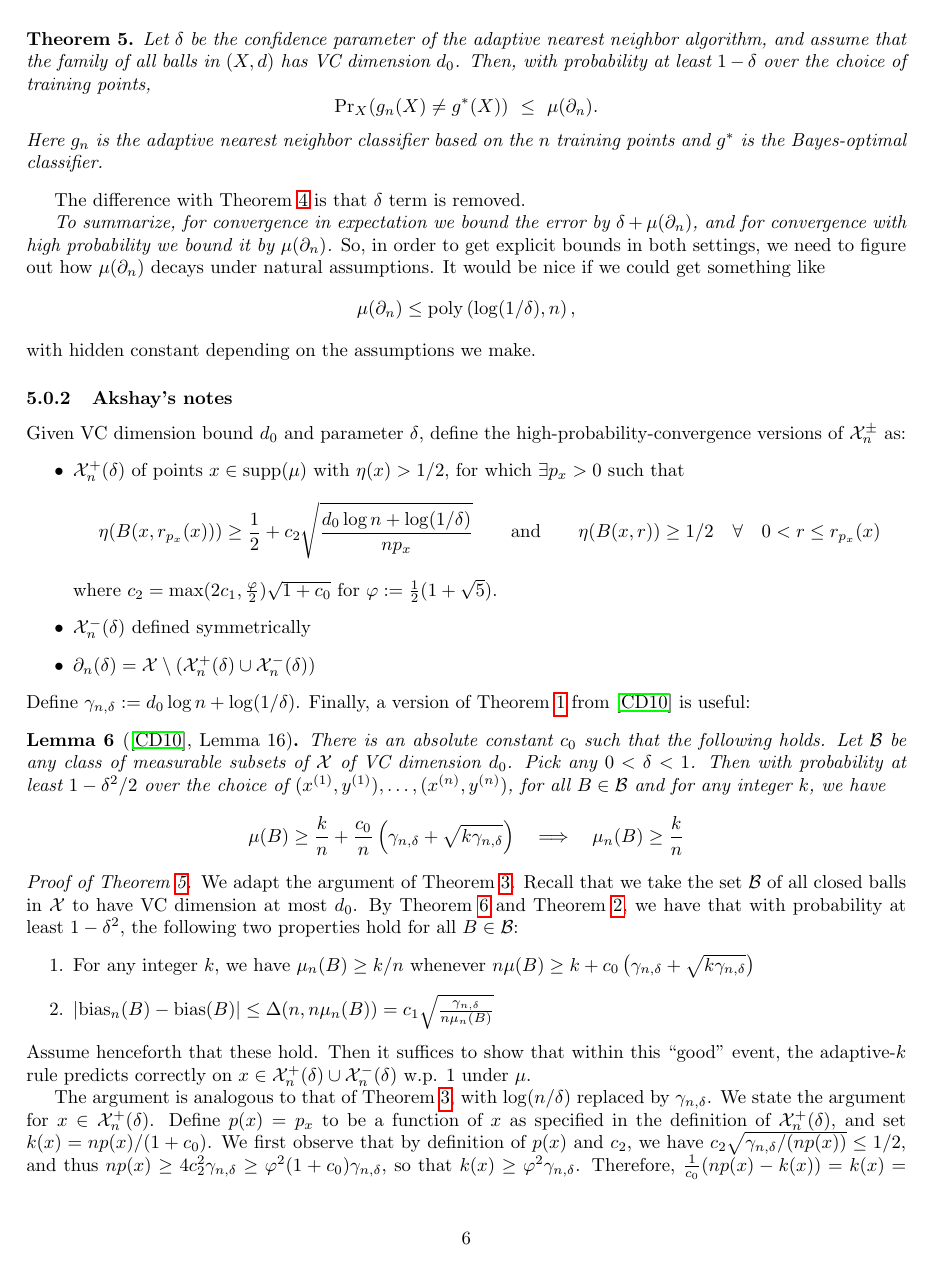
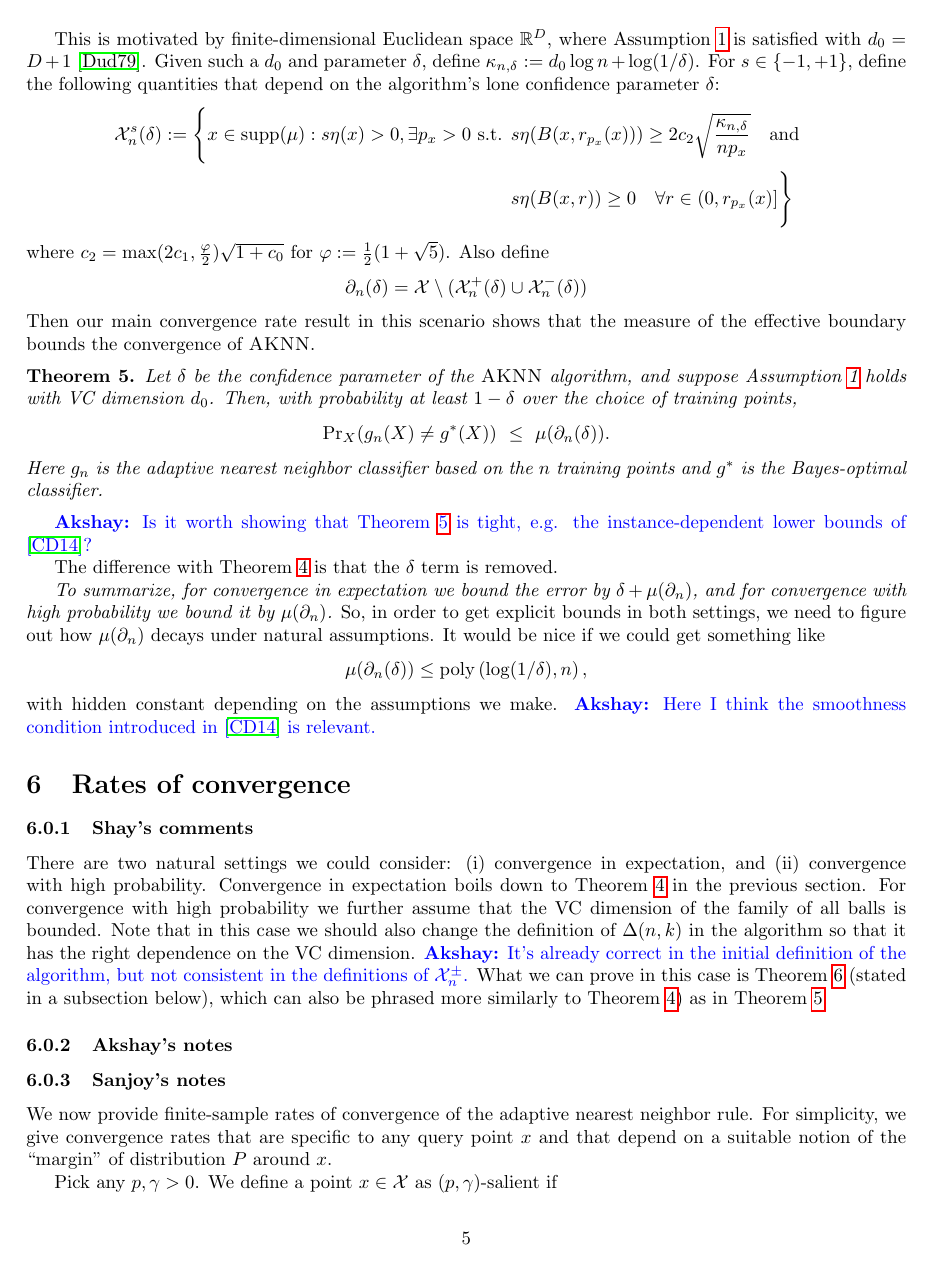
Before and after one commit to yoavfreund/adaptive-kNN, a LaTeX document (adaptive.tex): page 6 of 15 before the commit and page 5 of 15 after it. Compiled offline with pdfLaTeX.

Commit message:
Updates from Overleaf

```diff
--- a/adaptive.tex
+++ b/adaptive.tex
@@ -7,6 +7,10 @@
 \usepackage{hyperref}
 \usepackage{amsthm}
 \usepackage{cleveref}
+
+\usepackage[noend]{algpseudocode}
+\usepackage{algorithm}
+\usepackage{algorithmicx}
 
 \def\R{{\mathbb{R}}}
 \def\pr{{\rm Pr}}
@@ -25,6 +29,7 @@
 \newcommand{\Ex}{\mathbb{E}} % expected value operator
 \newcommand{\eps}{\epsilon}
 \newcommand{\sign}{\mbox{sign}}
+\newcommand{\algname}{\textsc{AKNN}}
 
 \newtheorem{theorem}{Theorem}
 \newtheorem{lemma}[theorem]{Lemma}
@@ -221,4 +201,44 @@ was just defined for sake of analysis). }
+This is motivated by finite-dimensional Euclidean space $\mathbb{R}^{D}$, where \Cref{assump:VCallballs} is satisfied with $d_0 = D+1$ \citep{dudley79}. Given such a $d_0$ and parameter $\delta$, define $\kappa_{n, \delta} := d_0 \log n + \log (1/\delta)$.
+For $s \in \{ -1, +1 \}$, define the following quantities that depend on the algorithm's lone confidence parameter $\delta$:
+\begin{align*}
+\X^{s}_n (\delta)
+:= \Bigg\{
+x \in \supp(\mu) : s \eta(x) > 0 , \exists p_x > 0 \text{ s.t. }
+&s \eta(B(x,r_{p_x}(x))) \geq 2 c_2 \sqrt{\frac{ \kappa_{n, \delta} }{n p_x}}
+\quad\text{and}\quad \\
+&s \eta(B(x,r)) \geq 0 \quad\forall r \in (0, r_{p_x}(x)]
+\Bigg\}
+\end{align*}
+where $c_2 = \max(2c_1, \frac{\varphi}{2} ) \sqrt{1 + c_0}$ for $\varphi := \frac{1}{2} (1 + \sqrt{5})$.
+Also define
+$$ \partial_n (\delta) = \X \setminus (\X^+_n (\delta) \cup \X^-_n (\delta)) $$
+Then our main convergence rate result in this scenario shows that the measure of the effective boundary bounds the convergence of $\algname$.
+
+
+\begin{theorem}\label{thm:fastrate2}
+Let $\delta$ be the confidence parameter of the $\algname$ algorithm, and suppose \Cref{assump:VCallballs} holds with VC dimension $d_0$.
+Then, with probability at least $1-\delta$ over the choice of training points,
+\[ \pr_{X}(g_n(X) \neq g^*(X)) \ \leq \ \mu(\partial_n (\delta)) .\]
+Here $g_n$ is the adaptive nearest neighbor classifier based on the $n$ training points and $g^*$ is the Bayes-optimal classifier.
+\end{theorem}
+
+\akshay{Is it worth showing that \Cref{thm:fastrate2} is tight, e.g. the instance-dependent lower bounds of \cite{ChaudhuriDasgupta2014}?}
+
+
+
+The difference with \Cref{thm:general-error-bound} is that the $\delta$ term is removed.
+
+{\it To summarize, for convergence in expectation we bound the error by $\delta + \mu(\partial_n)$,
+and for convergence with high probability we bound it by $\mu(\partial_n)$.}
+So, in order to get explicit bounds in both settings, we need to figure out how $\mu(\partial_n)$ decays under natural assumptions. It would be nice if we could get something like
+\[\mu(\partial_n (\delta)) \leq \mathrm{poly}\left(\log(1/\delta), n\right),
+\]
+with hidden constant depending on the assumptions we make.
+\akshay{Here I think the smoothness condition introduced in \cite{ChaudhuriDasgupta2014} is relevant.}
+
+
 \section{Rates of convergence}
+
 
 \subsubsection{Shay's comments}
 
@@ -226,60 +246,8 @@ There are two natural settings we could consider: (i) convergence in expectation
 Convergence in expectation boils down to \Cref{thm:general-error-bound} in the previous section.
 For convergence with high probability we further assume that the VC dimension of the family of all balls is bounded.
 Note that in this case we should also change the definition of $\Delta(n,k)$  in the algorithm so that it has the right dependence on the VC dimension. \akshay{It's already correct in the initial definition of the algorithm, but not consistent in the definitions of $\X^{\pm}_n$.} What we can prove in this case is \Cref{thm:fastrate} (stated in a subsection below),
-which can also be phrased more similarly to \Cref{thm:general-error-bound}) as follows:
-\begin{theorem}\label{thm:fastrate2}
-Let $\delta$ be the confidence parameter of the adaptive nearest neighbor algorithm,
-and assume that the family of all balls in $(X,d)$ has VC dimension $d_0$.
-Then, with probability at least $1-\delta$ over the choice of training points,
-\[ \pr_{X}(g_n(X) \neq g^*(X)) \ \leq \ \mu(\partial_n) .\]
-Here $g_n$ is the adaptive nearest neighbor classifier based on the $n$ training points and $g^*$ is the Bayes-optimal classifier.
-\end{theorem}
-The difference with \Cref{thm:general-error-bound} is that $\delta$ term is removed.
+which can also be phrased more similarly to \Cref{thm:general-error-bound}) as in \Cref{thm:fastrate2}.
 
-{\it To summarize, for convergence in expectation we bound the error by $\delta + \mu(\partial_n)$,
-and for convergence with high probability we bound it by $\mu(\partial_n)$.}
-So, in order to get explicit bounds in both settings, we need to figure out how $\mu(\partial_n)$ decays under natural assumptions. It would be nice if we could get something like
-\[\mu(\partial_n) \leq \mathrm{poly}\left(\log(1/\delta), n\right),
-\]
-with hidden constant depending on the assumptions we make.
 
 
 \subsubsection{Akshay's notes}
-
-Given VC dimension bound $d_0$ and parameter $\delta$, define the high-probability-convergence versions of $\X^{\pm}_n$ as:
-\begin{itemize}
-\item
-$\X^+_n (\delta)$ of points $x \in \supp(\mu)$ with $\eta(x) > 1/2$, for which $\exists p_x > 0$ such that
-\begin{align*}
-\eta(B(x,r_{p_x}(x))) \geq \frac{1}{2} + c_2 \sqrt{\frac{d_0 \log n + \log (1/\delta)}{n p_x}}
-\qquad\text{and}\qquad
-\eta(B(x,r)) \geq 1/2 \quad\forall\quad 0 < r \leq r_{p_x}(x)
-\end{align*}
-where $c_2 = \max(2c_1, \frac{\varphi}{2} ) \sqrt{1 + c_0}$ for $\varphi := \frac{1}{2} (1 + \sqrt{5})$.
-\item
-$\X^-_n (\delta)$ defined symmetrically
-\item
-$\partial_n (\delta) = \X \setminus (\X^+_n (\delta) \cup \X^-_n (\delta))$
-\end{itemize}
-Define $\gamma_{n, \delta} := d_0 \log n + \log (1/\delta)$. %\akshay{We would like this to be $d_0 \log n + \log (1/\delta)$; the difference is in \Cref{lemma:points-in-balls}.}
-Finally, a version of \Cref{lemma:points-in-balls} from \cite{ChaudhuriDasgupta2010} is useful:
-\begin{lemma}[\cite{ChaudhuriDasgupta2010}, Lemma 16]
-\label{lemma:points-in-balls-2}
-There is an absolute constant $c_0$ such that the following holds. Let $\B$ be any class of measurable subsets of $\X$ of VC dimension $d_0$. Pick any $0 < \delta < 1$. Then with probability at least $1-\delta^2/2$ over the choice of $(x^{(1)}, y^{(1)}), \ldots, (x^{(n)}, y^{(n)})$, for all $B \in \B$ and for any integer $k$, we have
-$$ \mu(B) \geq \frac{k}{n} + \frac{c_0}{n} \left( \gamma_{n, \delta} + \sqrt{k \gamma_{n, \delta}} \right)
-\ \ \implies \ \
-\mu_n(B) \geq \frac{k}{n} $$
-\end{lemma}
-
-\begin{proof}[Proof of \Cref{thm:fastrate2}]
-We adapt the argument of \Cref{lemma:good-sets}.
-Recall that we take the set $\B$ of all closed balls in $\X$ to have VC dimension at most $d_0$.
-By \Cref{lemma:points-in-balls-2} and \Cref{lemma:bias}, we have that with probability at least $1-\delta^2$, the following two properties hold for all $B \in \B$:
-\begin{enumerate}
-\item For any integer $k$, we have $\mu_n(B) \geq k/n$ whenever $n \mu(B) \geq k + c_0 \left( \gamma_{n, \delta} + \sqrt{k \gamma_{n, \delta}} \right)$
-\item $|\bias_n(B) - \bias(B)| \leq \Delta(n, n \mu_n(B)) = c_1 \sqrt{\frac{\gamma_{n, \delta}}{n \mu_n(B)}}$
-\end{enumerate}
-Assume henceforth that these hold. Then it suffices to show that within this ``good" event, the adaptive-$k$ rule predicts correctly on $x \in \X^+_n (\delta) \cup \X^-_n (\delta)$ w.p. 1 under $\mu$.
-
-The argument is analogous to that of \Cref{lemma:good-sets}, with $\log (n/\delta)$ replaced by $\gamma_{n, \delta}$. We state the argument for $x \in \X^+_n (\delta)$. Define $p(x) = p_x$ to be a function of $x$ as specified in the definition of $\X^+_n (\delta)$, and set $k(x) = np(x) / (1 + c_0)$. We first observe that by definition of $p(x)$ and $c_2$, we have $c_2 \sqrt{\gamma_{n, \delta}/(n p(x))} \leq 1/2$, and thus $np(x) \geq 4 c_2^2 \gamma_{n, \delta} \geq \varphi^2 (1+c_0) \gamma_{n, \delta}$, so that $k(x) \geq \varphi^2 \gamma_{n, \delta}$. Therefore, $\frac{1}{c_0} (np(x) - k(x)) = k(x) = \left( \frac{1}{\varphi^2} + \frac{1}{\varphi} \right) k(x) \geq \gamma_{n, \delta} + \sqrt{ \gamma_{n, \delta} k(x) }$. Thus, by property 1, the ball $B = B(x, r_{p(x)} (x))$ has $\mu_n(B) \geq k(x)/n$. This means, in turn, that by property 2,
-\begin{align*}
@@ -293 +253,0 @@ At the same time, for any ball $B' = B(x, r)$ with $r < r_{p(x)} (x)$,
-$$ \bias_n(B') \geq \bias(B') - \Delta(n, n \mu_n(B')) > -\Delta(n, n \mu_n(B')) $$
@@ -870,0 +846 @@ that this probability is at most $\delta/2$.
+&\geq c_2 \sqrt{\frac{\log (n/\delta)}{np}} - c_1 \sqrt{\frac{\log (n/\delta)}{k}} \\
```
Also changed, not shown: adaptive.tex (148 more changed lines).
